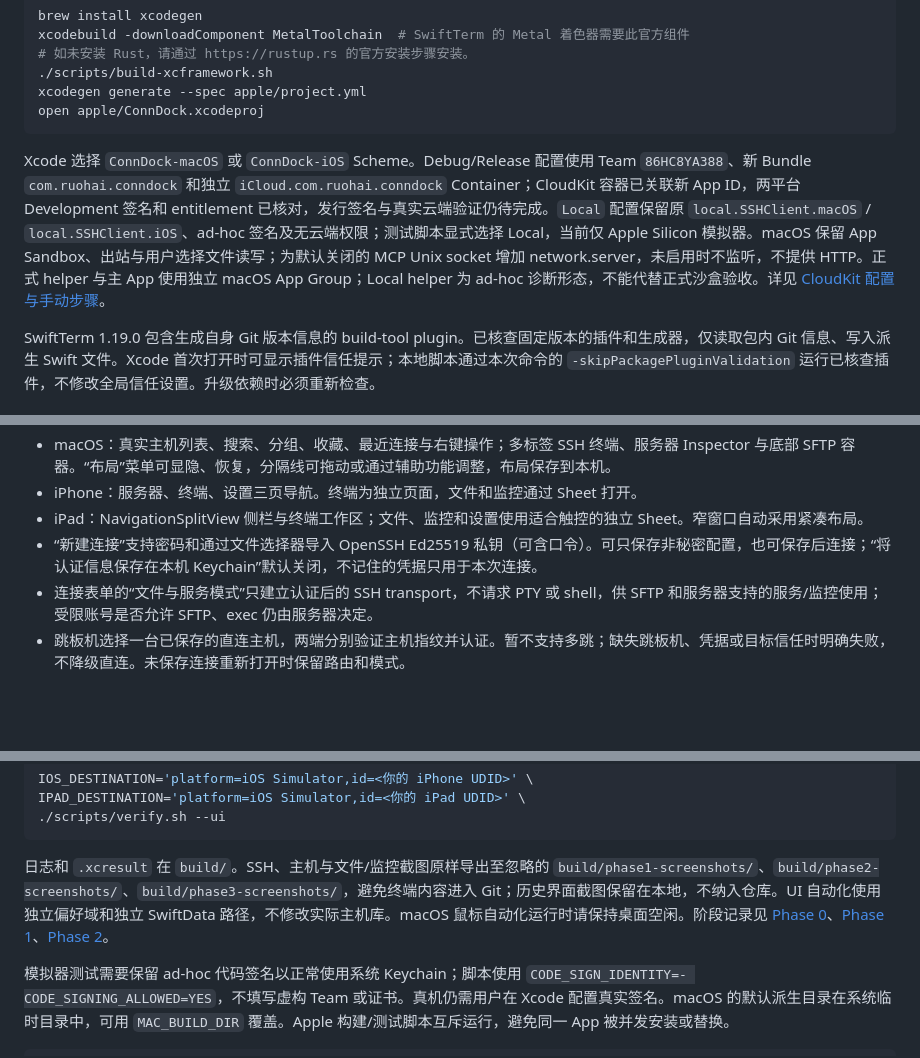
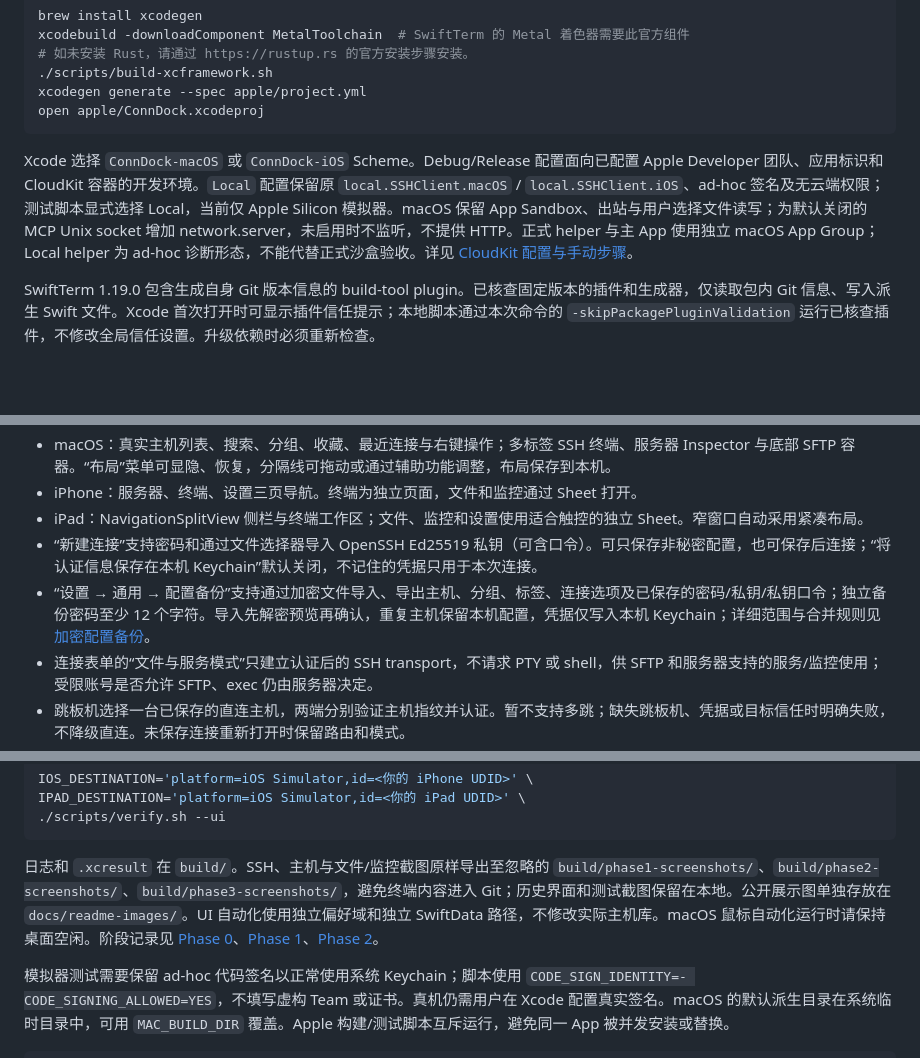
Before and after one commit to niceyu123/ConnDock, a Markdown page: README.md, 3 parts joined by grey strips. Rendered like a GitHub page; blank space fills up the shorter version.

````diff
--- a/README.md
+++ b/README.md
@@ -37,7 +49,7 @@ xcodegen generate --spec apple/project.yml
 open apple/ConnDock.xcodeproj
 ```
 
-Xcode 选择 `ConnDock-macOS` 或 `ConnDock-iOS` Scheme。Debug/Release 配置使用 Team `86HC8YA388`、新 Bundle `com.ruohai.conndock` 和独立 `iCloud.com.ruohai.conndock` Container；CloudKit 容器已关联新 App ID，两平台 Development 签名和 entitlement 已核对，发行签名与真实云端验证仍待完成。`Local` 配置保留原 `local.SSHClient.macOS` / `local.SSHClient.iOS`、ad-hoc 签名及无云端权限；测试脚本显式选择 Local，当前仅 Apple Silicon 模拟器。macOS 保留 App Sandbox、出站与用户选择文件读写；为默认关闭的 MCP Unix socket 增加 network.server，未启用时不监听，不提供 HTTP。正式 helper 与主 App 使用独立 macOS App Group；Local helper 为 ad-hoc 诊断形态，不能代替正式沙盒验收。详见 [CloudKit 配置与手动步骤](docs/PHASE4-CLOUDKIT-SETUP.md)。
+Xcode 选择 `ConnDock-macOS` 或 `ConnDock-iOS` Scheme。Debug/Release 配置面向已配置 Apple Developer 团队、应用标识和 CloudKit 容器的开发环境。`Local` 配置保留原 `local.SSHClient.macOS` / `local.SSHClient.iOS`、ad-hoc 签名及无云端权限；测试脚本显式选择 Local，当前仅 Apple Silicon 模拟器。macOS 保留 App Sandbox、出站与用户选择文件读写；为默认关闭的 MCP Unix socket 增加 network.server，未启用时不监听，不提供 HTTP。正式 helper 与主 App 使用独立 macOS App Group；Local helper 为 ad-hoc 诊断形态，不能代替正式沙盒验收。详见 [CloudKit 配置与手动步骤](docs/PHASE4-CLOUDKIT-SETUP.md)。
 
 SwiftTerm 1.19.0 包含生成自身 Git 版本信息的 build-tool plugin。已核查固定版本的插件和生成器，仅读取包内 Git 信息、写入派生 Swift 文件。Xcode 首次打开时可显示插件信任提示；本地脚本通过本次命令的 `-skipPackagePluginValidation` 运行已核查插件，不修改全局信任设置。升级依赖时必须重新检查。
 
@@ -50,6 +62,7 @@ SwiftTerm 1.19.0 包含生成自身 Git 版本信息的 build-tool plugin。已
 - iPhone：服务器、终端、设置三页导航。终端为独立页面，文件和监控通过 Sheet 打开。
 - iPad：NavigationSplitView 侧栏与终端工作区；文件、监控和设置使用适合触控的独立 Sheet。窄窗口自动采用紧凑布局。
 - “新建连接”支持密码和通过文件选择器导入 OpenSSH Ed25519 私钥（可含口令）。可只保存非秘密配置，也可保存后连接；“将认证信息保存在本机 Keychain”默认关闭，不记住的凭据只用于本次连接。
+- “设置 → 通用 → 配置备份”支持通过加密文件导入、导出主机、分组、标签、连接选项及已保存的密码/私钥/私钥口令；独立备份密码至少 12 个字符。导入先解密预览再确认，重复主机保留本机配置，凭据仅写入本机 Keychain；详细范围与合并规则见 [加密配置备份](docs/CONFIGURATION-BACKUP.md)。
 - 连接表单的“文件与服务模式”只建立认证后的 SSH transport，不请求 PTY 或 shell，供 SFTP 和服务器支持的服务/监控使用；受限账号是否允许 SFTP、exec 仍由服务器决定。
 - 跳板机选择一台已保存的直连主机，两端分别验证主机指纹并认证。暂不支持多跳；缺失跳板机、凭据或目标信任时明确失败，不降级直连。未保存连接重新打开时保留路由和模式。
 - 交互式认证支持 keyboard-interactive，以及密码/密钥被服务器部分接受后继续验证 MFA。逐轮显示确切账号、地址和服务器原始提示；答案只用于当前请求，不保存。关闭、取消或 iOS 后台会取消未完成认证。
@@ -108,7 +121,7 @@ IPAD_DESTINATION='platform=iOS Simulator,id=<你的 iPad UDID>' \
 ./scripts/verify.sh --ui
 ```
 
-日志和 `.xcresult` 在 `build/`。SSH、主机与文件/监控截图原样导出至忽略的 `build/phase1-screenshots/`、`build/phase2-screenshots/`、`build/phase3-screenshots/`，避免终端内容进入 Git；历史界面截图保留在本地，不纳入仓库。UI 自动化使用独立偏好域和独立 SwiftData 路径，不修改实际主机库。macOS 鼠标自动化运行时请保持桌面空闲。阶段记录见 [Phase 0](docs/PHASE0-VALIDATION.md)、[Phase 1](docs/PHASE1-VALIDATION.md)、[Phase 2](docs/PHASE2-VALIDATION.md)。
+日志和 `.xcresult` 在 `build/`。SSH、主机与文件/监控截图原样导出至忽略的 `build/phase1-screenshots/`、`build/phase2-screenshots/`、`build/phase3-screenshots/`，避免终端内容进入 Git；历史界面和测试截图保留在本地。公开展示图单独存放在 `docs/readme-images/`。UI 自动化使用独立偏好域和独立 SwiftData 路径，不修改实际主机库。macOS 鼠标自动化运行时请保持桌面空闲。阶段记录见 [Phase 0](docs/PHASE0-VALIDATION.md)、[Phase 1](docs/PHASE1-VALIDATION.md)、[Phase 2](docs/PHASE2-VALIDATION.md)。
 
 模拟器测试需要保留 ad-hoc 代码签名以正常使用系统 Keychain；脚本使用 `CODE_SIGN_IDENTITY=- CODE_SIGNING_ALLOWED=YES`，不填写虚构 Team 或证书。真机仍需用户在 Xcode 配置真实签名。macOS 的默认派生目录在系统临时目录中，可用 `MAC_BUILD_DIR` 覆盖。Apple 构建/测试脚本互斥运行，避免同一 App 被并发安装或替换。
 
````
Also changed, not shown: other parts of README.md (+15 -3 lines), README.en.md (added, +43 -0 lines), docs/readme-images/ipad.png (added), docs/readme-images/iphone.png (added), docs/readme-images/macos.png (added).
